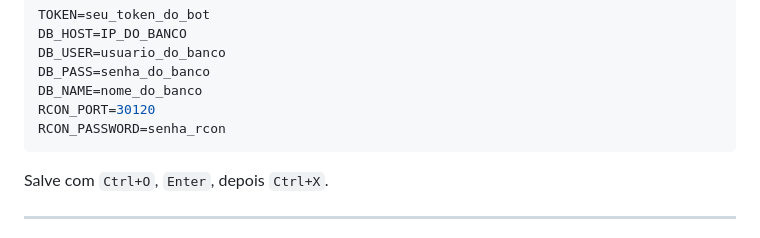
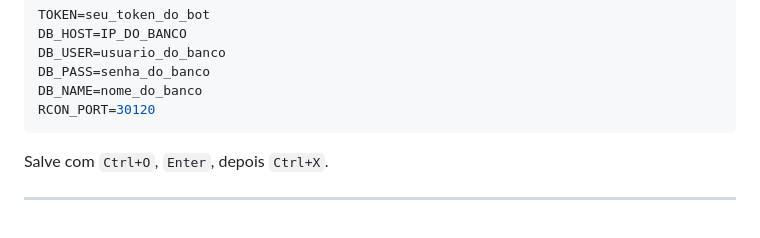
Before and after one commit to joaopeccanha18/FivemModForDiscord, a Markdown page: PM2_TUTORIAL.md, the part around the change. GitHub-like rendering.

Commit message:
docs: Update PM2 tutorial documentation.

````diff
--- a/PM2_TUTORIAL.md
+++ b/PM2_TUTORIAL.md
@@ -62,7 +62,6 @@ DB_USER=usuario_do_banco
 DB_PASS=senha_do_banco
 DB_NAME=nome_do_banco
 RCON_PORT=30120
-RCON_PASSWORD=senha_rcon
 ```
 
 Salve com `Ctrl+O`, `Enter`, depois `Ctrl+X`.
````
